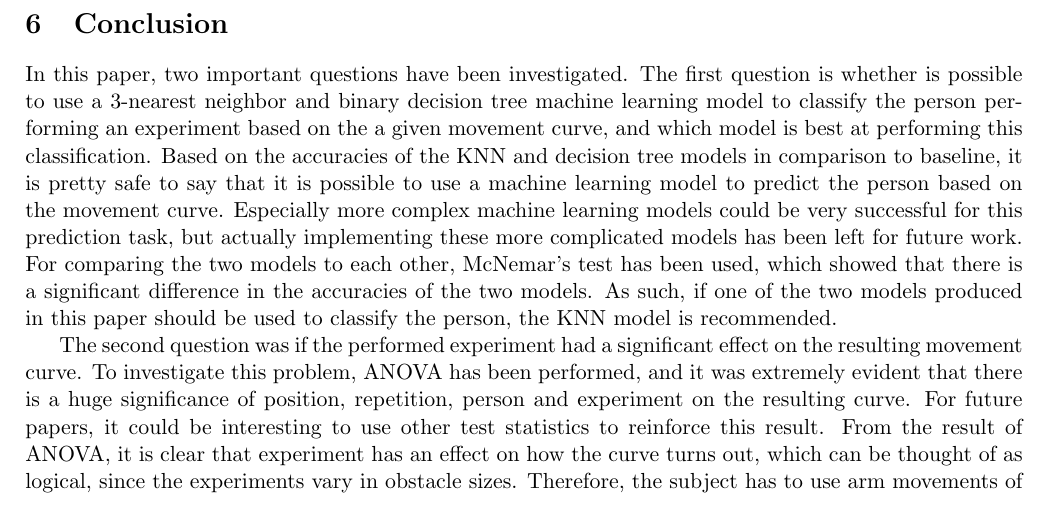
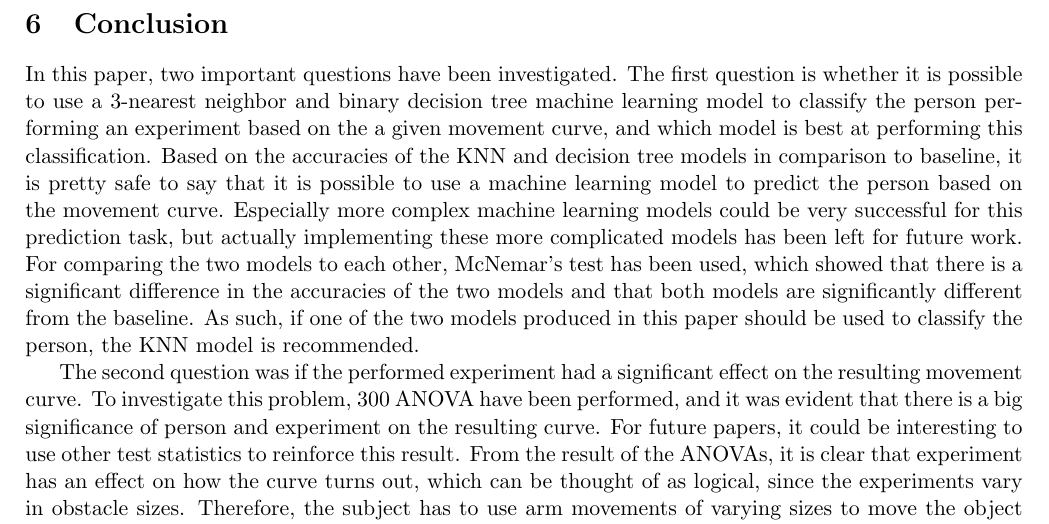
Before and after one commit to oskarwiese/project02445, a LaTeX document (reports/report1.tex): part of page 10 of 11, cut so that both start at the same text. Compiled offline with pdfLaTeX.

Commit message:
konklusion og ændringer

```diff
--- a/reports/report1.tex
+++ b/reports/report1.tex
@@ -245,9 +245,9 @@ For the test of whether experiment has a significant effect on the resulting cur
 \section{Conclusion}
 %\textit{What are your conclusions? The conclusion should be connected to the aim of the report in the introduction. \\ Highlight important results \\ If you have found interesting problems/aspects that you haven’t carried out, you can specify them here as ‘future work’.}
 
-In this paper, two important questions have been investigated. The first question is whether is possible to use a 3-nearest neighbor and binary decision tree machine learning model to classify the person performing an experiment based on the a given movement curve, and which model is best at performing this classification. Based on the accuracies of the KNN and decision tree models in comparison to baseline, it is pretty safe to say that it is possible to use a machine learning model to predict the person based on the movement curve. Especially more complex machine learning models could be very successful for this prediction task, but actually implementing these more complicated models has been left for future work. For comparing the two models to each other, McNemar's test has been used, which showed that there is a significant difference in the accuracies of the two models. As such, if one of the two models produced in this paper should be used to classify the person, the KNN model is recommended.
+In this paper, two important questions have been investigated. The first question is whether it is possible to use a 3-nearest neighbor and binary decision tree machine learning model to classify the person performing an experiment based on the a given movement curve, and which model is best at performing this classification. Based on the accuracies of the KNN and decision tree models in comparison to baseline, it is pretty safe to say that it is possible to use a machine learning model to predict the person based on the movement curve. Especially more complex machine learning models could be very successful for this prediction task, but actually implementing these more complicated models has been left for future work. For comparing the two models to each other, McNemar's test has been used, which showed that there is a significant difference in the accuracies of the two models and that both models are significantly different from the baseline. As such, if one of the two models produced in this paper should be used to classify the person, the KNN model is recommended.
 
-The second question was if the performed experiment had a significant effect on the resulting movement curve. To investigate this problem, ANOVA has been performed, and it was extremely evident that there is a huge significance of position, repetition, person and experiment on the resulting curve. For future papers, it could be interesting to use other test statistics to reinforce this result. From the result of ANOVA, it is clear that experiment has an effect on how the curve turns out, which can be thought of as logical, since the experiments vary in obstacle sizes. Therefore, the subject has to use arm movements of varying sizes to move the object over the obstacle, resulting in a vastly different curve.
+The second question was if the performed experiment had a significant effect on the resulting movement curve. To investigate this problem, 300 ANOVA have been performed, and it was evident that there is a big significance of person and experiment on the resulting curve. For future papers, it could be interesting to use other test statistics to reinforce this result. From the result of the ANOVAs, it is clear that experiment has an effect on how the curve turns out, which can be thought of as logical, since the experiments vary in obstacle sizes. Therefore, the subject has to use arm movements of varying sizes to move the object over the obstacle, resulting in a vastly different curve.
 \newpage
 \section{Appendix}
 Link to GitHub to see code:
```
Also changed, not shown: reports/report2.tex (+2 -2 lines).
